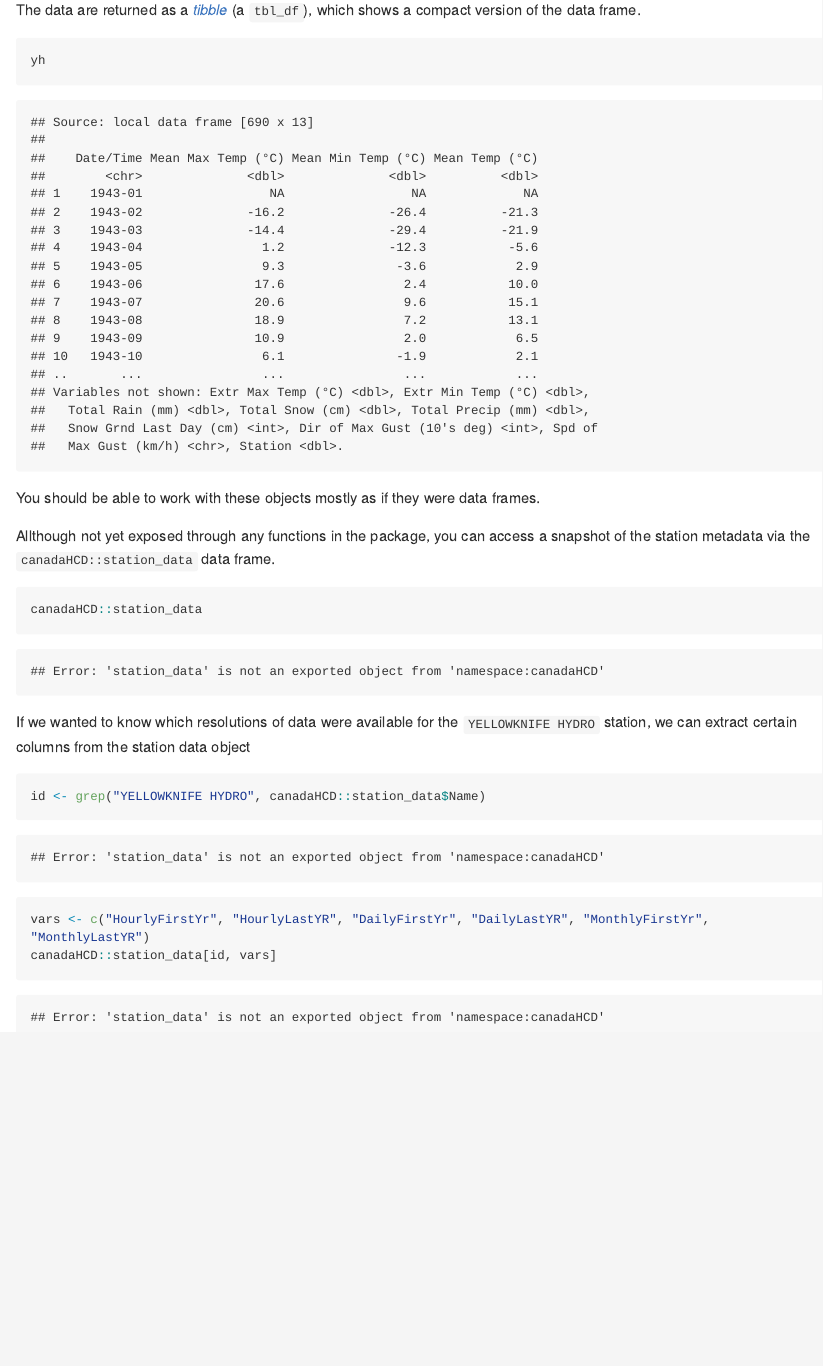
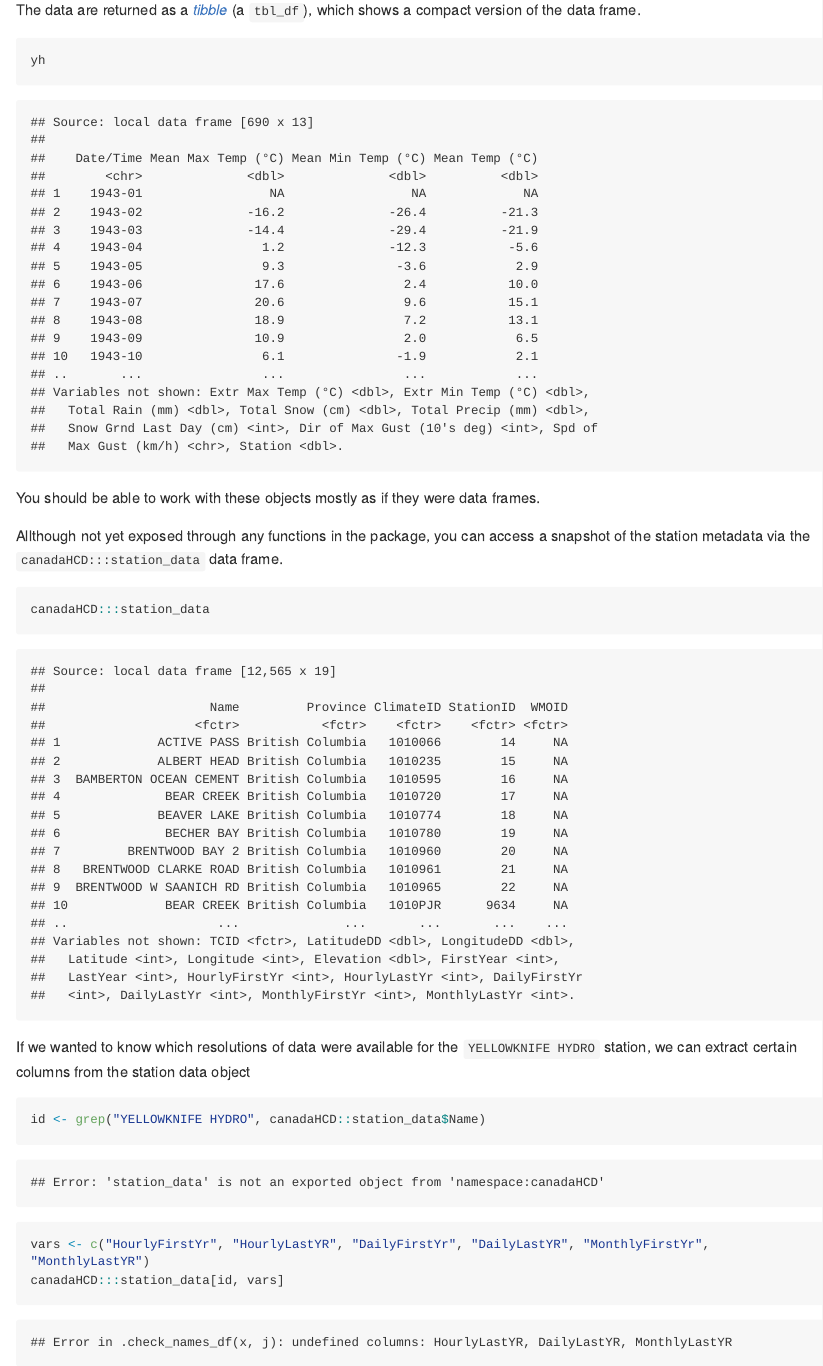
Before and after one commit to gavinsimpson/canadaHCD, an R Markdown document (README.Rmd): the page in a window 1100 px wide, from 1270 px down. The pictures show the output file README.md that the author committed with the source, drawn offline in the style of GitHub; long lines of code are wrapped; badge pictures from the web are left out.

Commit message:
station_data is not exported; use :::

````diff
--- a/README.Rmd
+++ b/README.Rmd
@@ -41,10 +41,10 @@ yh
 
 You should be able to work with these objects mostly as if they were data frames.
 
-Allthough not yet exposed through any functions in the package, you can access a snapshot of the station metadata via the `canadaHCD::station_data` data frame.
+Allthough not yet exposed through any functions in the package, you can access a snapshot of the station metadata via the `canadaHCD:::station_data` data frame.
 
 ```{r station-data}
-canadaHCD::station_data
+canadaHCD:::station_data
 ```
 
 If we wanted to know which resolutions of data were available for the `YELLOWKNIFE HYDRO` station, we can extract certain columns from the station data object
@@ -52,5 +52,5 @@ If we wanted to know which resolutions of data were available for the `YELLOWKNI
 ```{r extract-station_data}
 id <- grep("YELLOWKNIFE HYDRO", canadaHCD::station_data$Name)
 vars <- c("HourlyFirstYr", "HourlyLastYR", "DailyFirstYr", "DailyLastYR", "MonthlyFirstYr", "MonthlyLastYR")
-canadaHCD::station_data[id, vars]
+canadaHCD:::station_data[id, vars]
 ```
````
Also changed, not shown: README.md.
